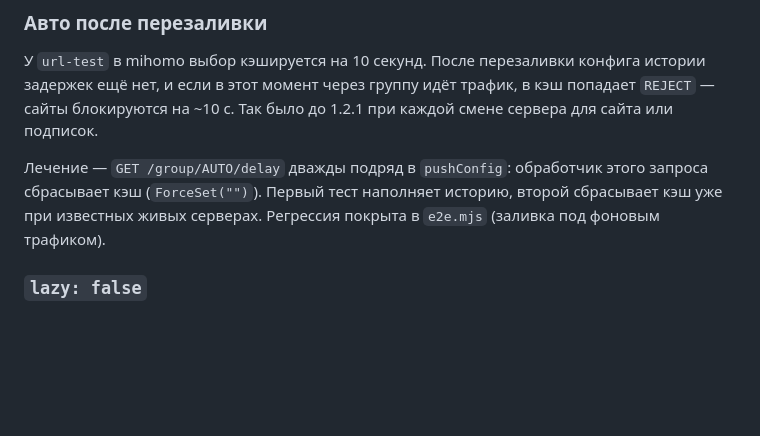
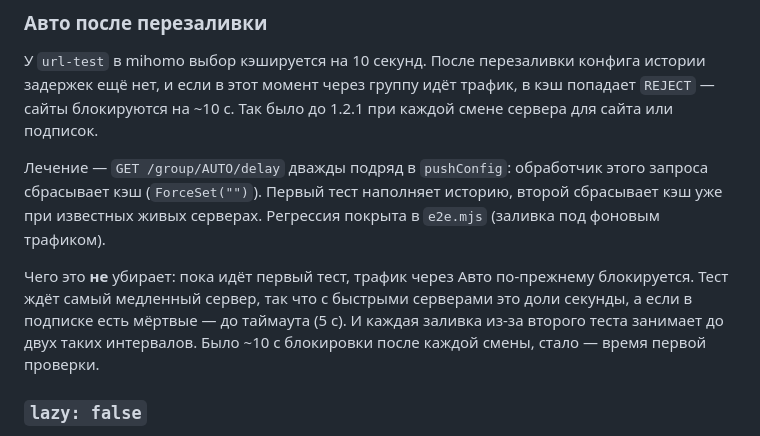
Before and after one commit to DUFUSxD/lazeyka, a Markdown page: docs/decisions.md, the part around the change. GitHub-like rendering; blank space fills up the shorter version.

```diff
--- a/docs/decisions.md
+++ b/docs/decisions.md
@@ -36,6 +36,8 @@
 У `url-test` в mihomo выбор кэшируется на 10 секунд. После перезаливки конфига истории задержек ещё нет, и если в этот момент через группу идёт трафик, в кэш попадает `REJECT` — сайты блокируются на ~10 с. Так было до 1.2.1 при каждой смене сервера для сайта или подписок.
 
 Лечение — `GET /group/AUTO/delay` дважды подряд в `pushConfig`: обработчик этого запроса сбрасывает кэш (`ForceSet("")`). Первый тест наполняет историю, второй сбрасывает кэш уже при известных живых серверах. Регрессия покрыта в `e2e.mjs` (заливка под фоновым трафиком).
+
+Чего это **не** убирает: пока идёт первый тест, трафик через Авто по-прежнему блокируется. Тест ждёт самый медленный сервер, так что с быстрыми серверами это доли секунды, а если в подписке есть мёртвые — до таймаута (5 с). И каждая заливка из-за второго теста занимает до двух таких интервалов. Было ~10 с блокировки после каждой смены, стало — время первой проверки.
 
 ### `lazy: false`
 С `lazy: true` (по умолчанию) mihomo не проверяет группу, которой давно не пользовались. Тогда, выбрав сервер вручную, мы теряли бы задержки в списке и не узнавали бы, что все серверы умерли.
```
Also changed, not shown: README.md (+2 -0 lines).
